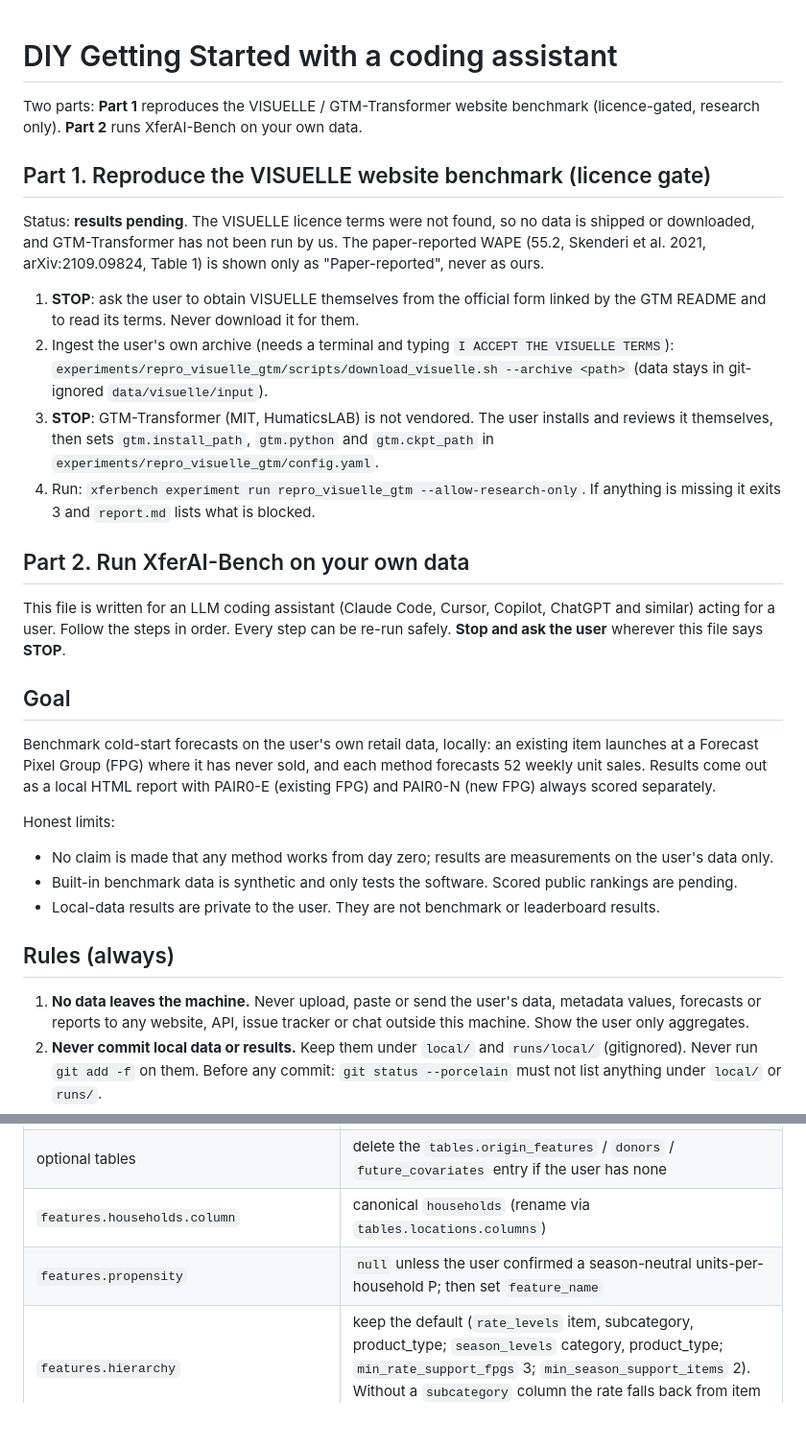
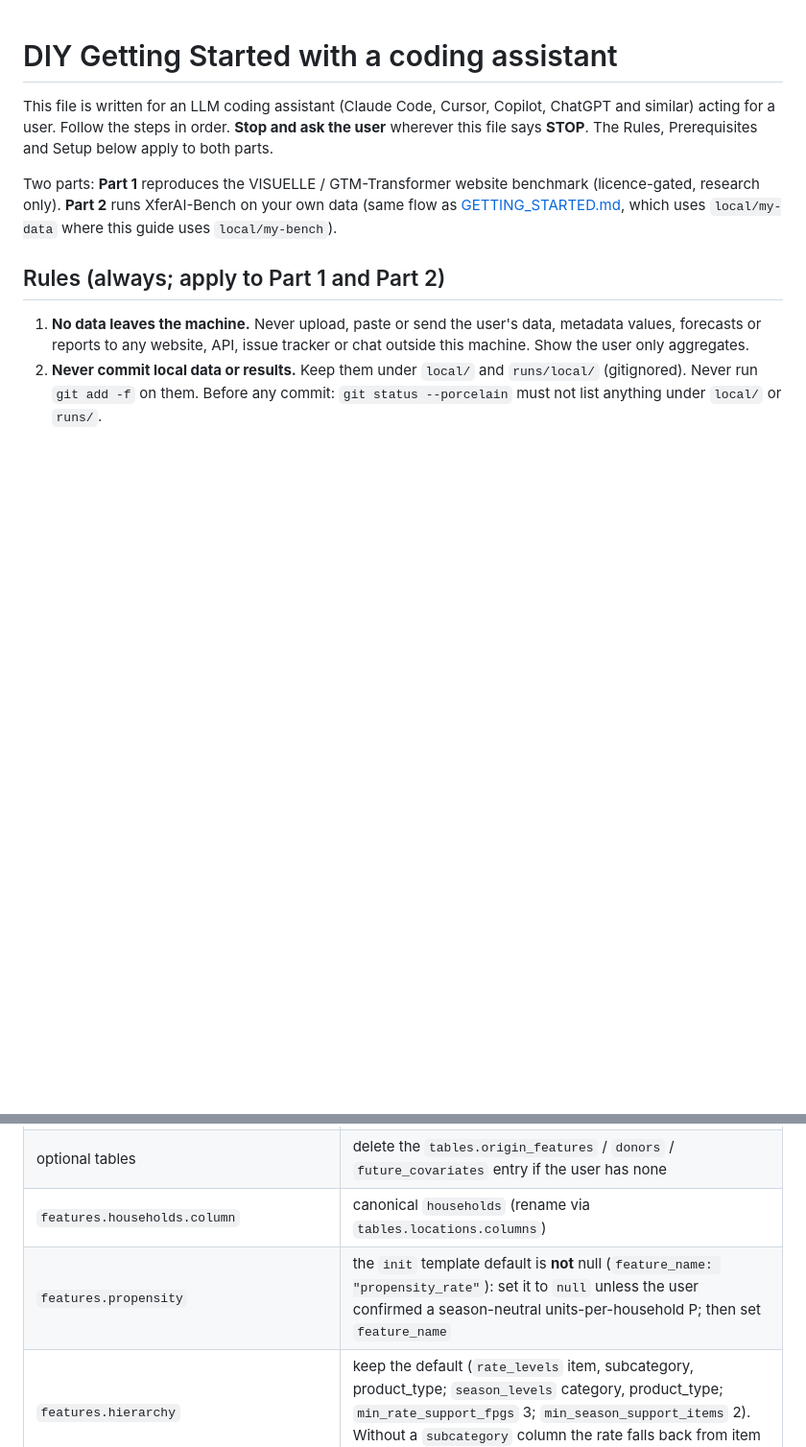
Before and after one commit to raghavchalapathy/XferAI-Bench, a Markdown page: docs/DIY-GettingStarted.md, 2 parts joined by grey strips. Shown at 96% size. GitHub-like rendering; blank space fills up the shorter version.

```diff
--- a/docs/DIY-GettingStarted.md
+++ b/docs/DIY-GettingStarted.md
@@ -1,42 +1,14 @@
 # DIY Getting Started with a coding assistant
 
+This file is written for an LLM coding assistant (Claude Code, Cursor, Copilot, ChatGPT and similar) acting
+for a user. Follow the steps in order. **Stop and ask the user** wherever this file says **STOP**. The Rules,
+Prerequisites and Setup below apply to both parts.
+
 Two parts: **Part 1** reproduces the VISUELLE / GTM-Transformer website benchmark (licence-gated, research only).
-**Part 2** runs XferAI-Bench on your own data.
+**Part 2** runs XferAI-Bench on your own data (same flow as [GETTING_STARTED.md](GETTING_STARTED.md), which uses
+`local/my-data` where this guide uses `local/my-bench`).
 
-## Part 1. Reproduce the VISUELLE website benchmark (licence gate)
-
-Status: **results pending**. The VISUELLE licence terms were not found, so no data is shipped or downloaded, and
-GTM-Transformer has not been run by us. The paper-reported WAPE (55.2, Skenderi et al. 2021, arXiv:2109.09824,
-Table 1) is shown only as "Paper-reported", never as ours.
-
-1. **STOP**: ask the user to obtain VISUELLE themselves from the official form linked by the GTM README and to read
-   its terms. Never download it for them.
-2. Ingest the user's own archive (needs a terminal and typing `I ACCEPT THE VISUELLE TERMS`):
-   `experiments/repro_visuelle_gtm/scripts/download_visuelle.sh --archive <path>` (data stays in git-ignored `data/visuelle/input`).
-3. **STOP**: GTM-Transformer (MIT, HumaticsLAB) is not vendored. The user installs and reviews it themselves, then
-   sets `gtm.install_path`, `gtm.python` and `gtm.ckpt_path` in `experiments/repro_visuelle_gtm/config.yaml`.
-4. Run: `xferbench experiment run repro_visuelle_gtm --allow-research-only`. If anything is missing it exits 3 and
-   `report.md` lists what is blocked.
-
-## Part 2. Run XferAI-Bench on your own data
-
-This file is written for an LLM coding assistant (Claude Code, Cursor, Copilot, ChatGPT and similar) acting
-for a user. Follow the steps in order. Every step can be re-run safely. **Stop and ask the user** wherever this
-file says **STOP**.
-
-## Goal
-
-Benchmark cold-start forecasts on the user's own retail data, locally:
-an existing item launches at a Forecast Pixel Group (FPG) where it has never sold, and each method forecasts 52
-weekly unit sales. Results come out as a local HTML report with PAIR0-E (existing FPG) and PAIR0-N
-(new FPG) always scored separately.
-
-Honest limits:
-- No claim is made that any method works from day zero; results are measurements on the user's data only.
-- Built-in benchmark data is synthetic and only tests the software. Scored public rankings are pending.
-- Local-data results are private to the user. They are not benchmark or leaderboard results.
-
-## Rules (always)
+## Rules (always; apply to Part 1 and Part 2)
 
 1. **No data leaves the machine.** Never upload, paste or send the user's data, metadata values, forecasts or
    reports to any website, API, issue tracker or chat outside this machine. Show the user only aggregates.
@@ -162,7 +168,7 @@ Edit the JSON (unknown keys are rejected; nothing in it is executed). Change onl
 | `tables.<name>.columns` | `{"<canonical name>": "<their column>"}` only for renamed columns; `{}` if names already match |
 | optional tables | delete the `tables.origin_features` / `donors` / `future_covariates` entry if the user has none |
 | `features.households.column` | canonical `households` (rename via `tables.locations.columns`) |
-| `features.propensity` | `null` unless the user confirmed a season-neutral units-per-household P; then set `feature_name` |
+| `features.propensity` | the `init` template default is **not** null (`feature_name: "propensity_rate"`): set it to `null` unless the user confirmed a season-neutral units-per-household P; then set `feature_name` |
 | `features.hierarchy` | keep the default (`rate_levels` item, subcategory, product_type; `season_levels` category, product_type; `min_rate_support_fpgs` 3; `min_season_support_items` 2). Without a `subcategory` column the rate falls back from item to product type |
 | `features.demographic_share_columns` | list of share columns, or `[]` |
 | `cohorts.stages.{train,validation,test}` | `origin_start` / `origin_end` (YYYY-MM-DD) confirmed by the user |
```
Also changed, not shown: other parts of docs/DIY-GettingStarted.md (+96 -53 lines).
